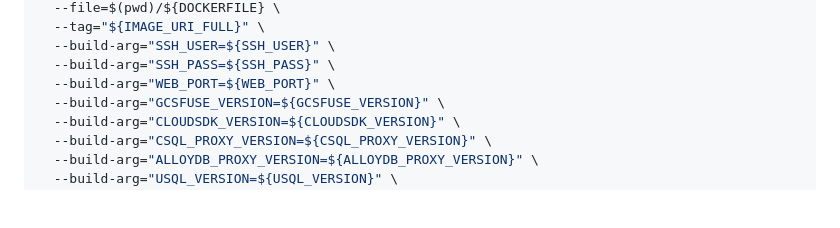
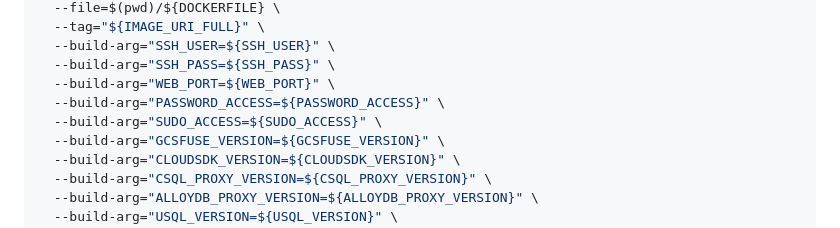
Before and after one commit to gchux/cloud-run-ssh, a Markdown page: README.md, the part around the change. GitHub-like rendering; blank space fills up the shorter version.

Commit message:
[fix]: README improvements

```diff
--- a/README.md
+++ b/README.md
@@ -88,6 +88,8 @@ docker buildx build \
   --build-arg="SSH_USER=${SSH_USER}" \
   --build-arg="SSH_PASS=${SSH_PASS}" \
   --build-arg="WEB_PORT=${WEB_PORT}" \
+  --build-arg="PASSWORD_ACCESS=${PASSWORD_ACCESS}" \
+  --build-arg="SUDO_ACCESS=${SUDO_ACCESS}" \
   --build-arg="GCSFUSE_VERSION=${GCSFUSE_VERSION}" \
   --build-arg="CLOUDSDK_VERSION=${CLOUDSDK_VERSION}" \
   --build-arg="CSQL_PROXY_VERSION=${CSQL_PROXY_VERSION}" \
```
